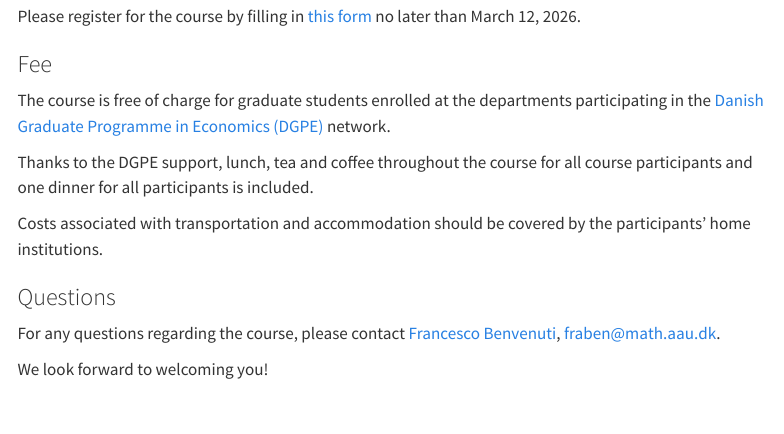
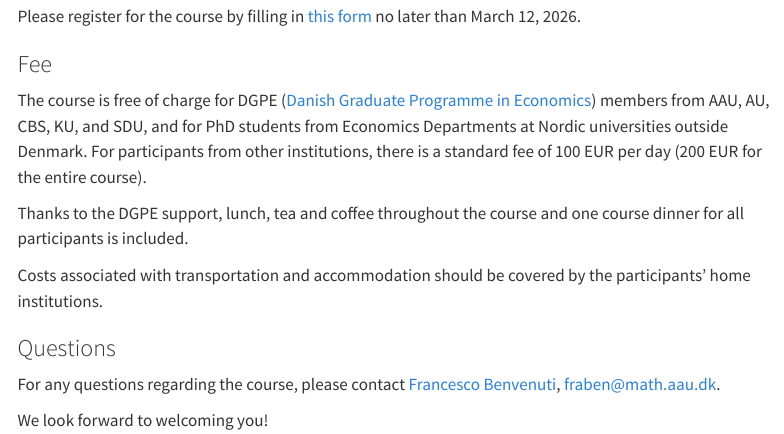
Before and after one commit to Math-at-Aalborg-University/math-at-aalborg-university.github.io, a Quarto document (HF-PhD.qmd): the page in a window 1100 px wide, from 2720 px down. Rendered offline with R 4.5, knitr and Pandoc in place of Quarto, with nearby package versions; menus at the side of the page are left out.

Commit message:
Update HF 26

```diff
--- a/HF-PhD.qmd
+++ b/HF-PhD.qmd
@@ -105,9 +105,9 @@ Please register for the course by filling in [this form](https://forms.office.co
 
 ### Fee
 
-The course is free of charge for graduate students enrolled at the departments participating in the [Danish Graduate Programme in Economics (DGPE)](https://ddsa.dk/) network.
+The course is free of charge for DGPE ([Danish Graduate Programme in Economics](https://econ.au.dk/dgpe)) members from AAU, AU, CBS, KU, and SDU, and for PhD students from Economics Departments at Nordic universities outside Denmark. For participants from other institutions, there is a standard fee of 100 EUR per day (200 EUR for the entire course).
 
-Thanks to the DGPE support,  lunch, tea and coffee throughout the course for all course participants and one dinner for all participants is included.
+Thanks to the DGPE support, lunch, tea and coffee throughout the course and one course dinner for all participants is included.
 
 Costs associated with transportation and accommodation should be covered by the participants' home institutions.
 
```
